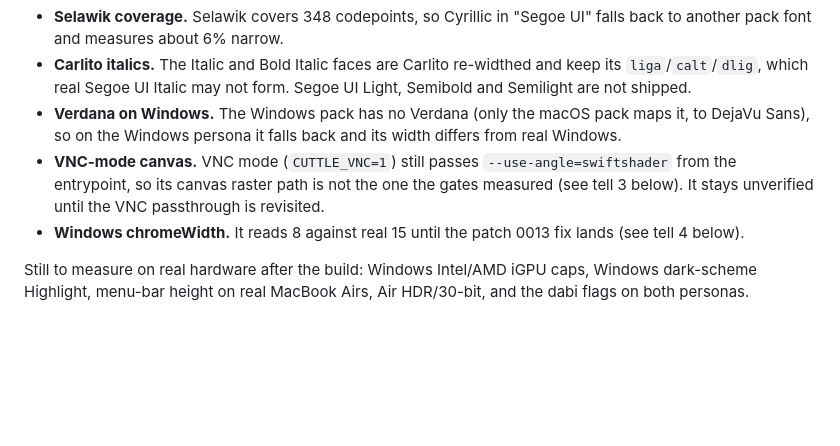
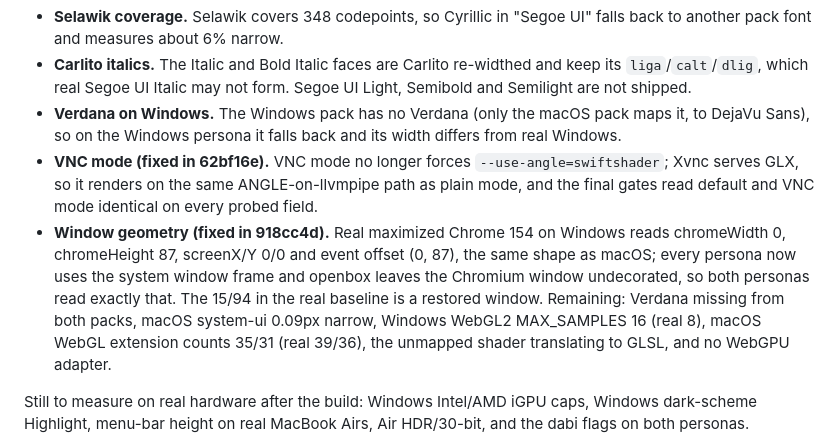
Before and after one commit to glim-sh/cuttle, a Markdown page: docs/plans/2609-29-stealth-improvements-after-154.md, the part around the change. Rendered like a GitHub page; blank space fills up the shorter version.

Commit message:
docs(plans): final gate outcome - VNC path and window geometry fixed, remaining gaps

```diff
--- a/docs/plans/2609-29-stealth-improvements-after-154.md
+++ b/docs/plans/2609-29-stealth-improvements-after-154.md
@@ -57,8 +57,8 @@ Known limits of this release:
 - **Selawik coverage.** Selawik covers 348 codepoints, so Cyrillic in "Segoe UI" falls back to another pack font and measures about 6% narrow.
 - **Carlito italics.** The Italic and Bold Italic faces are Carlito re-widthed and keep its `liga`/`calt`/`dlig`, which real Segoe UI Italic may not form. Segoe UI Light, Semibold and Semilight are not shipped.
 - **Verdana on Windows.** The Windows pack has no Verdana (only the macOS pack maps it, to DejaVu Sans), so on the Windows persona it falls back and its width differs from real Windows.
-- **VNC-mode canvas.** VNC mode (`CUTTLE_VNC=1`) still passes `--use-angle=swiftshader` from the entrypoint, so its canvas raster path is not the one the gates measured (see tell 3 below). It stays unverified until the VNC passthrough is revisited.
-- **Windows chromeWidth.** It reads 8 against real 15 until the patch 0013 fix lands (see tell 4 below).
+- **VNC mode (fixed in 62bf16e).** VNC mode no longer forces `--use-angle=swiftshader`; Xvnc serves GLX, so it renders on the same ANGLE-on-llvmpipe path as plain mode, and the final gates read default and VNC mode identical on every probed field.
+- **Window geometry (fixed in 918cc4d).** Real maximized Chrome 154 on Windows reads chromeWidth 0, chromeHeight 87, screenX/Y 0/0 and event offset (0, 87), the same shape as macOS; every persona now uses the system window frame and openbox leaves the Chromium window undecorated, so both personas read exactly that. The 15/94 in the real baseline is a restored window. Remaining: Verdana missing from both packs, macOS system-ui 0.09px narrow, Windows WebGL2 MAX_SAMPLES 16 (real 8), macOS WebGL extension counts 35/31 (real 39/36), the unmapped shader translating to GLSL, and no WebGPU adapter.
 
 Still to measure on real hardware after the build: Windows Intel/AMD iGPU caps, Windows dark-scheme Highlight, menu-bar height on real MacBook Airs, Air HDR/30-bit, and the dabi flags on both personas.
 
```
